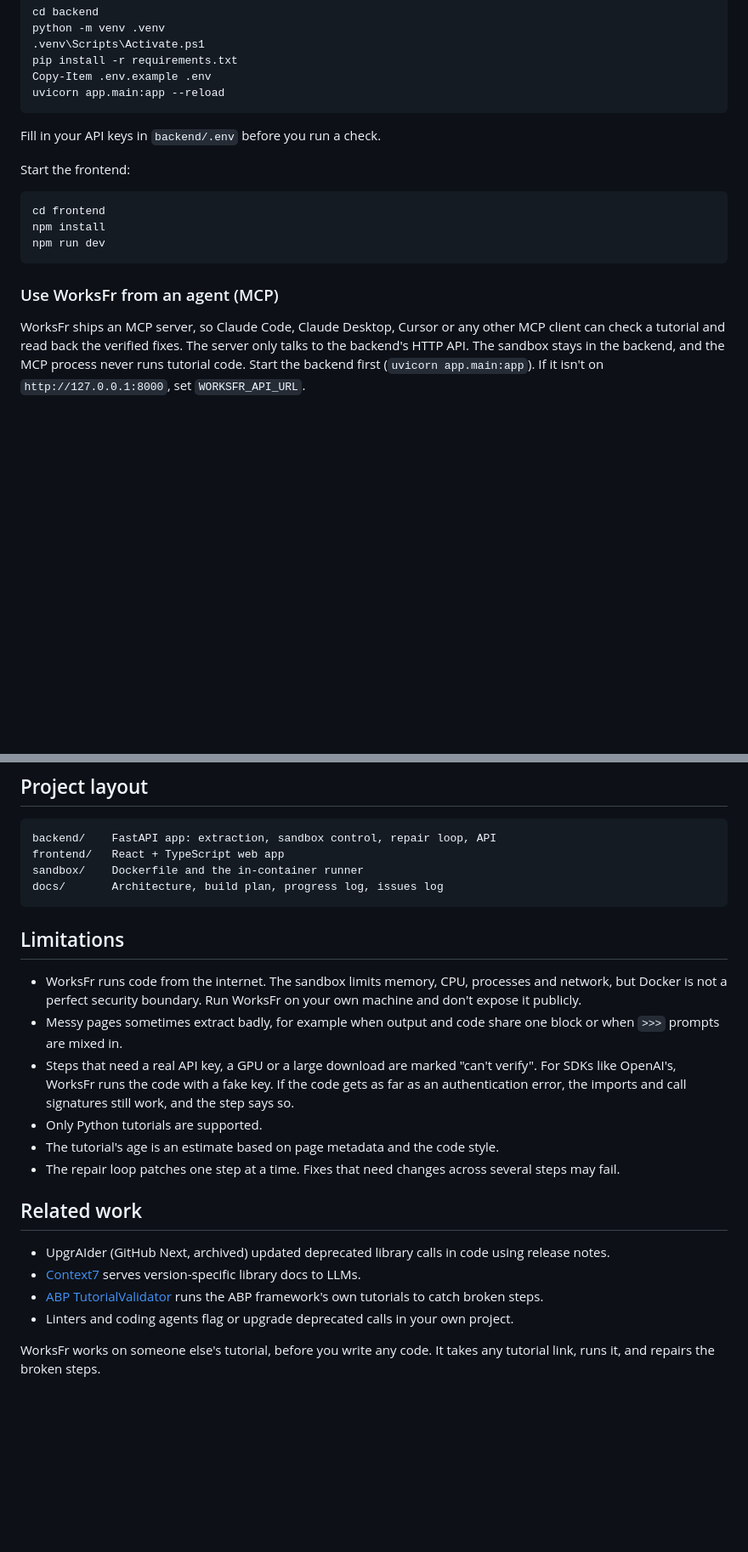
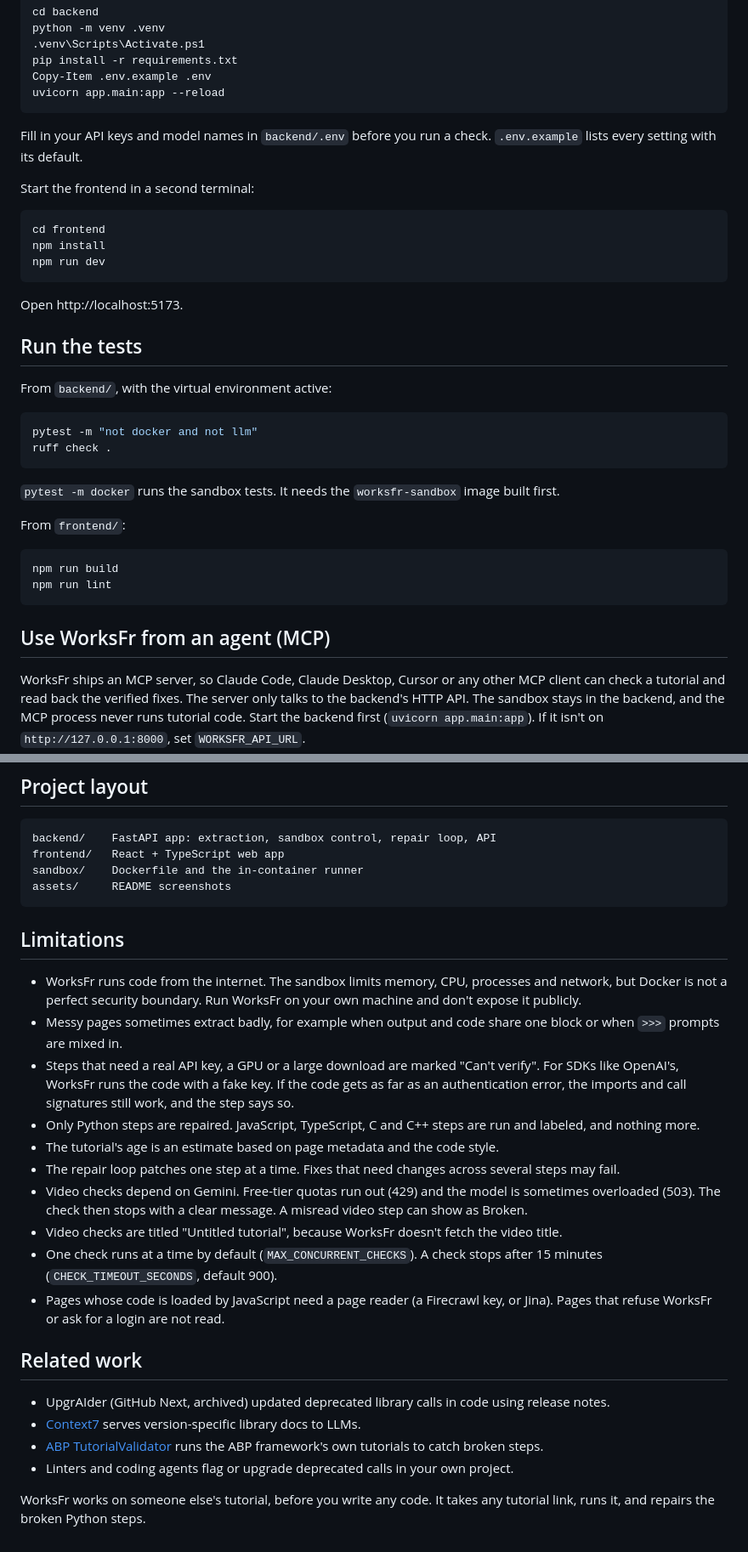
Before and after one commit to tropicalbee/WorksFr, a Markdown page: README.md, 2 parts joined by grey strips. Shown at 85% size. Drawn GitHub-style; blank space fills up the shorter version.

````diff
--- a/README.md
+++ b/README.md
@@ -65,9 +93,9 @@ Copy-Item .env.example .env
 uvicorn app.main:app --reload
 ```
 
-Fill in your API keys in `backend/.env` before you run a check.
+Fill in your API keys and model names in `backend/.env` before you run a check. `.env.example` lists every setting with its default.
 
-Start the frontend:
+Start the frontend in a second terminal:
 
 ```powershell
 cd frontend
@@ -75,7 +103,27 @@ npm install
 npm run dev
 ```
 
-### Use WorksFr from an agent (MCP)
+Open http://localhost:5173.
+
+## Run the tests
+
+From `backend/`, with the virtual environment active:
+
+```powershell
+pytest -m "not docker and not llm"
+ruff check .
+```
+
+`pytest -m docker` runs the sandbox tests. It needs the `worksfr-sandbox` image built first.
+
+From `frontend/`:
+
+```powershell
+npm run build
+npm run lint
+```
+
+## Use WorksFr from an agent (MCP)
 
 WorksFr ships an MCP server, so Claude Code, Claude Desktop, Cursor or any other MCP client can check a tutorial and read back the verified fixes. The server only talks to the backend's HTTP API. The sandbox stays in the backend, and the MCP process never runs tutorial code. Start the backend first (`uvicorn app.main:app`). If it isn't on `http://127.0.0.1:8000`, set `WORKSFR_API_URL`.
 
@@ -109,17 +157,21 @@ Tools: `check_tutorial`, `check_code`, `get_report` and `recent_checks`. Try ask
 backend/    FastAPI app: extraction, sandbox control, repair loop, API
 frontend/   React + TypeScript web app
 sandbox/    Dockerfile and the in-container runner
-docs/       Architecture, build plan, progress log, issues log
+assets/     README screenshots
 ```
 
 ## Limitations
 
 - WorksFr runs code from the internet. The sandbox limits memory, CPU, processes and network, but Docker is not a perfect security boundary. Run WorksFr on your own machine and don't expose it publicly.
 - Messy pages sometimes extract badly, for example when output and code share one block or when `>>>` prompts are mixed in.
-- Steps that need a real API key, a GPU or a large download are marked "can't verify". For SDKs like OpenAI's, WorksFr runs the code with a fake key. If the code gets as far as an authentication error, the imports and call signatures still work, and the step says so.
-- Only Python tutorials are supported.
+- Steps that need a real API key, a GPU or a large download are marked "Can't verify". For SDKs like OpenAI's, WorksFr runs the code with a fake key. If the code gets as far as an authentication error, the imports and call signatures still work, and the step says so.
+- Only Python steps are repaired. JavaScript, TypeScript, C and C++ steps are run and labeled, and nothing more.
 - The tutorial's age is an estimate based on page metadata and the code style.
 - The repair loop patches one step at a time. Fixes that need changes across several steps may fail.
+- Video checks depend on Gemini. Free-tier quotas run out (429) and the model is sometimes overloaded (503). The check then stops with a clear message. A misread video step can show as Broken.
+- Video checks are titled "Untitled tutorial", because WorksFr doesn't fetch the video title.
+- One check runs at a time by default (`MAX_CONCURRENT_CHECKS`). A check stops after 15 minutes (`CHECK_TIMEOUT_SECONDS`, default 900).
+- Pages whose code is loaded by JavaScript need a page reader (a Firecrawl key, or Jina). Pages that refuse WorksFr or ask for a login are not read.
 
 ## Related work
 
@@ -128,4 +180,4 @@ docs/       Architecture, build plan, progress log, issues log
 - [ABP TutorialValidator](https://abp.io/community/articles/automatically-validate-your-documentation-how-we-built-a-tutorial-validator-m3ozgkhv) runs the ABP framework's own tutorials to catch broken steps.
 - Linters and coding agents flag or upgrade deprecated calls in your own project.
 
-WorksFr works on someone else's tutorial, before you write any code. It takes any tutorial link, runs it, and repairs the broken steps.
+WorksFr works on someone else's tutorial, before you write any code. It takes any tutorial link, runs it, and repairs the broken Python steps.
````
Also changed, not shown: other parts of README.md (+45 -17 lines), assets/check.png (added), assets/home.png (added).
